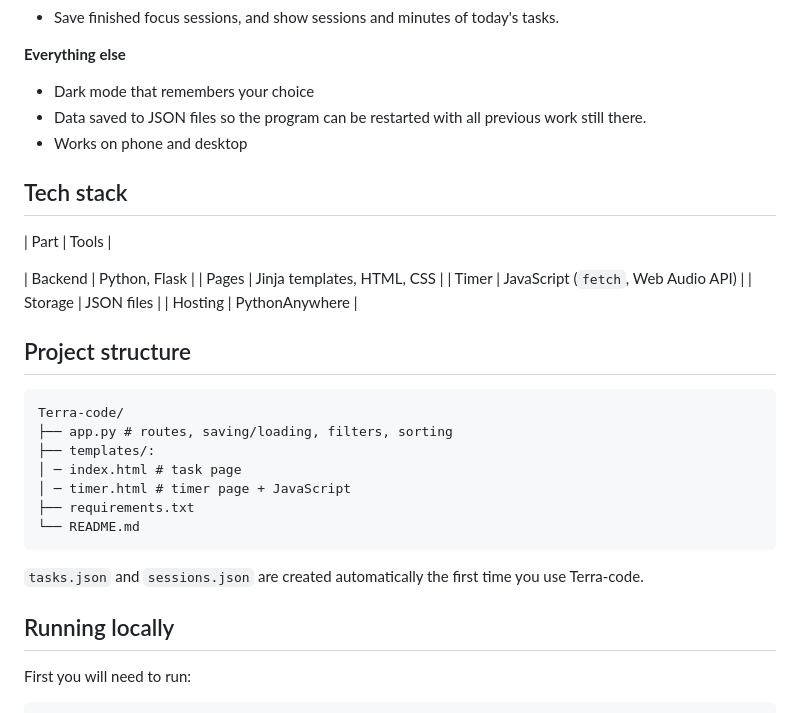
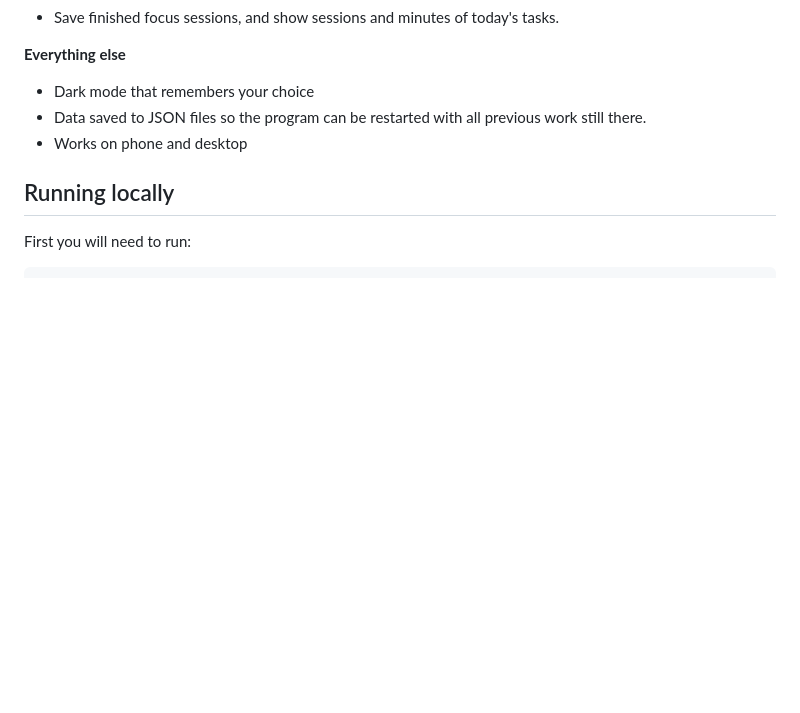
Before and after one commit to niralpatel07/Terra-code, a Markdown page: README.md, the part around one of its changes. Rendered like a GitHub page; blank space fills up the shorter version.

````diff
--- a/README.md
+++ b/README.md
@@ -28,27 +28,6 @@ My previous practice was to write tasks in one app and time myself in another. T
 - Data saved to JSON files so the program can be restarted with all previous work still there.
 - Works on phone and desktop
 
-## Tech stack
-| Part | Tools |
-
-| Backend | Python, Flask |
-| Pages | Jinja templates, HTML, CSS |
-| Timer | JavaScript (`fetch`, Web Audio API) |
-| Storage | JSON files |
-| Hosting | PythonAnywhere |
-
-## Project structure
-```
-Terra-code/
-├── app.py # routes, saving/loading, filters, sorting
-├── templates/:
-│ ─ index.html # task page
-│ ─ timer.html # timer page + JavaScript
-├── requirements.txt
-└── README.md
-```
-`tasks.json` and `sessions.json` are created automatically the first time you use Terra-code.
-
 ## Running locally
 First you will need to run:
 ```
````
Also changed, not shown: other parts of README.md (+45 -0 lines).
